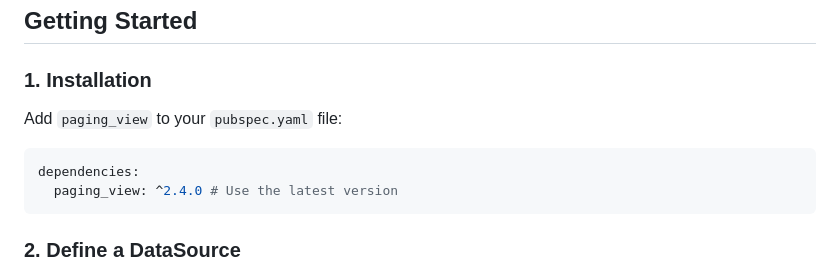
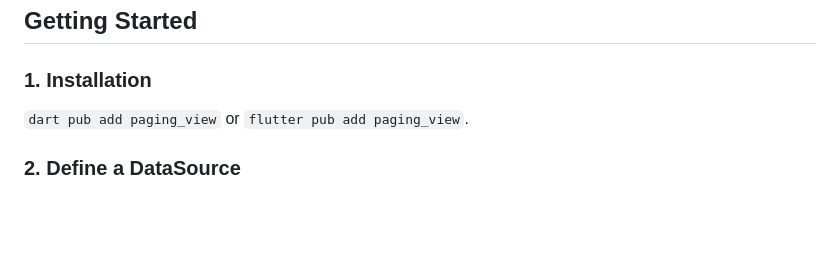
Before and after one commit to koji-1009/paging_view, a Markdown page: README.md, the part around the change. Drawn GitHub-style; blank space fills up the shorter version.

Commit message:
doc: Update README

````diff
--- a/README.md
+++ b/README.md
@@ -30,12 +30,7 @@ https://koji-1009.github.io/paging_view/
 
 ### 1. Installation
 
-Add `paging_view` to your `pubspec.yaml` file:
-
-```yaml
-dependencies:
-  paging_view: ^2.4.0 # Use the latest version
-```
+`dart pub add paging_view` or `flutter pub add paging_view`.
 
 ### 2. Define a DataSource
 
````
